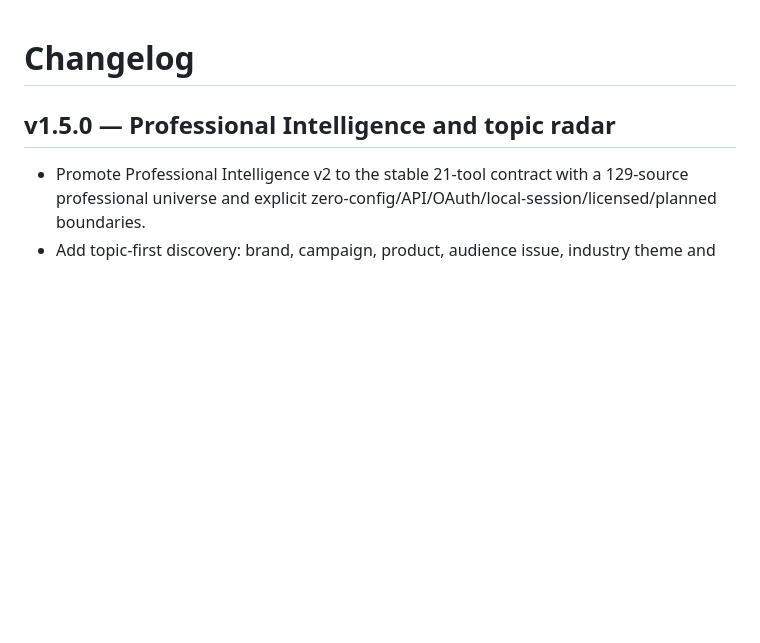
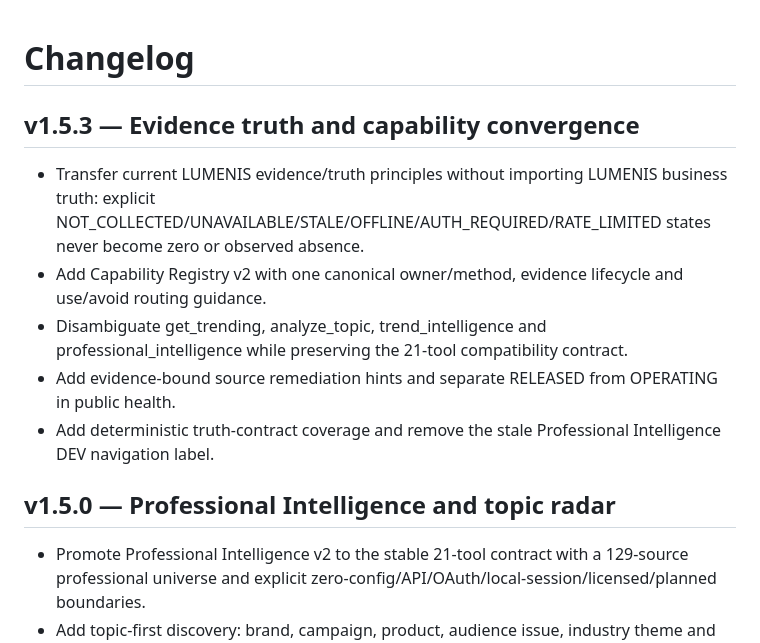
Before and after one commit to Zachary-1012/Zachary-Skill, a Markdown page: CHANGELOG.md, the part around the change. Rendered like a GitHub page; blank space fills up the shorter version.

Commit message:
docs: add TrendHub v1.5.3 changelog

```diff
--- a/CHANGELOG.md
+++ b/CHANGELOG.md
@@ -1,4 +1,13 @@
 # Changelog
+
+## v1.5.3 — Evidence truth and capability convergence
+
+- Transfer current LUMENIS evidence/truth principles without importing LUMENIS business truth: explicit NOT_COLLECTED/UNAVAILABLE/STALE/OFFLINE/AUTH_REQUIRED/RATE_LIMITED states never become zero or observed absence.
+- Add Capability Registry v2 with one canonical owner/method, evidence lifecycle and use/avoid routing guidance.
+- Disambiguate get_trending, analyze_topic, trend_intelligence and professional_intelligence while preserving the 21-tool compatibility contract.
+- Add evidence-bound source remediation hints and separate RELEASED from OPERATING in public health.
+- Add deterministic truth-contract coverage and remove the stale Professional Intelligence DEV navigation label.
+
 
 ## v1.5.0 — Professional Intelligence and topic radar
 
```
